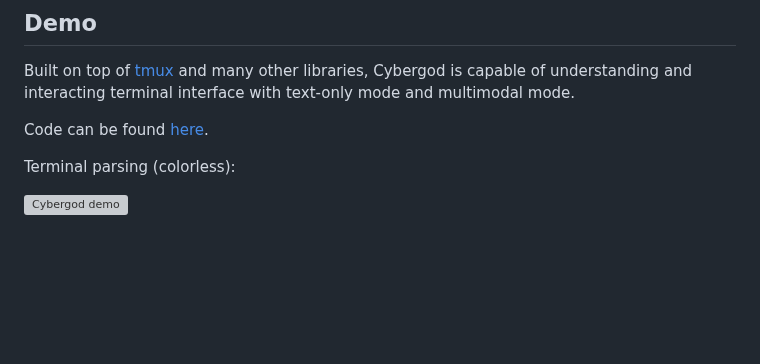
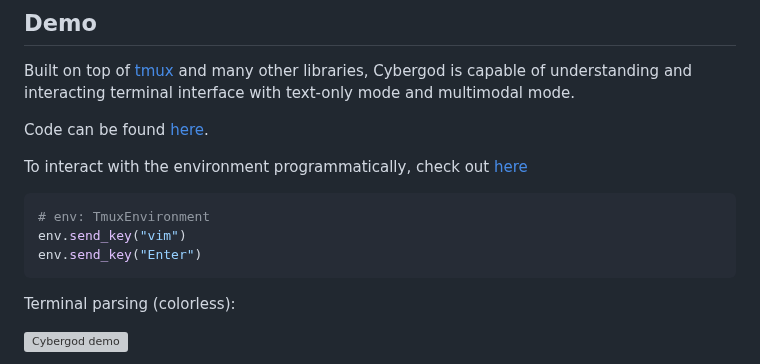
Before and after one commit to James4Ever0/agi_computer_control, a Markdown page: README.md, the part around the change. GitHub-like rendering; blank space fills up the shorter version; grey boxes are pictures that could not be loaded.

````diff
--- a/README.md
+++ b/README.md
@@ -13,6 +13,14 @@
 Built on top of [tmux](https://github.com/tmux/tmux) and many other libraries, Cybergod is capable of understanding and interacting terminal interface with text-only mode and multimodal mode.
 
 Code can be found [here](tmux_trials/lib.py).
+
+To interact with the environment programmatically, check out [here](tmux_trials/test_lib.py)
+
+```python
+# env: TmuxEnvironment
+env.send_key("vim")
+env.send_key("Enter")
+```
 
 Terminal parsing (colorless):
 
````
